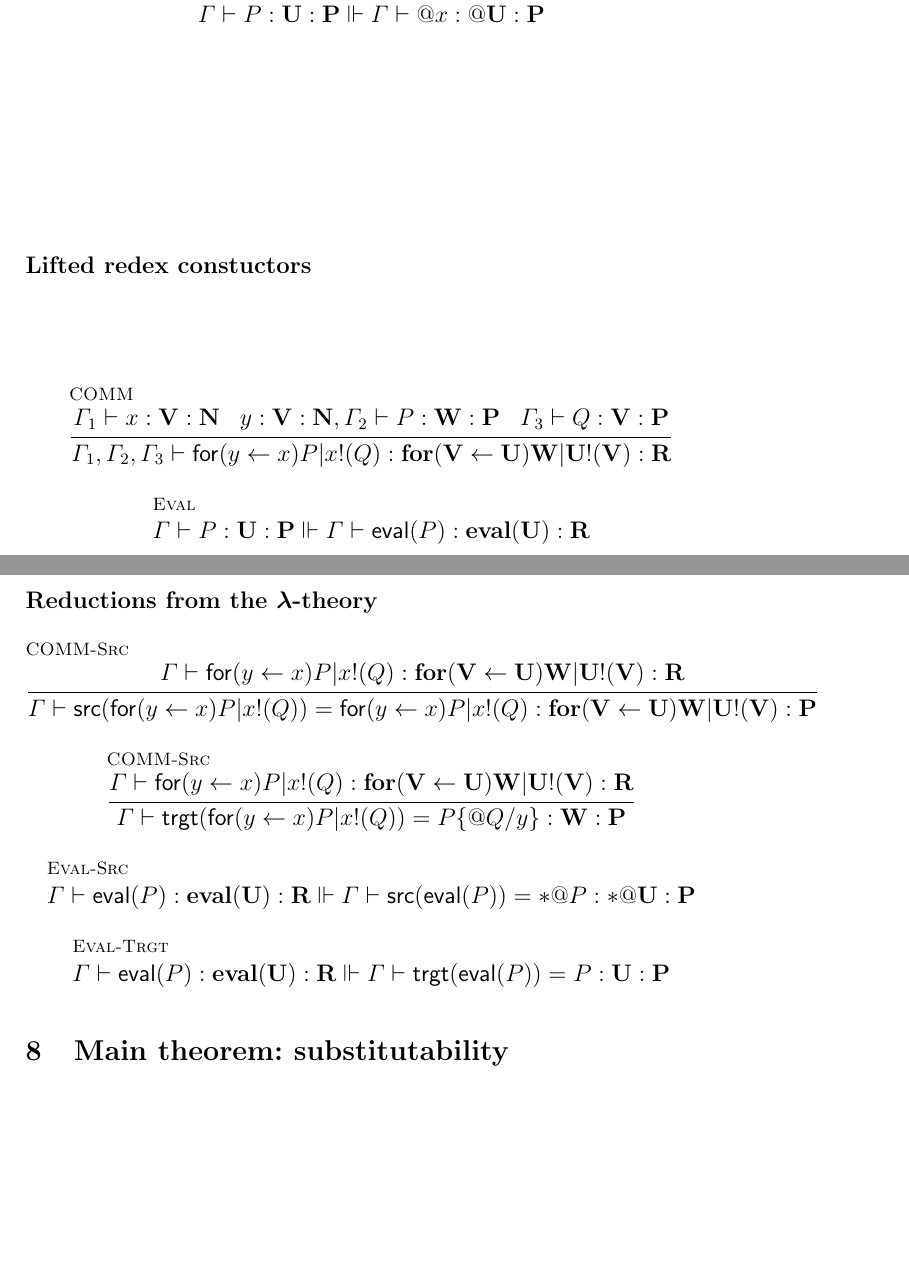
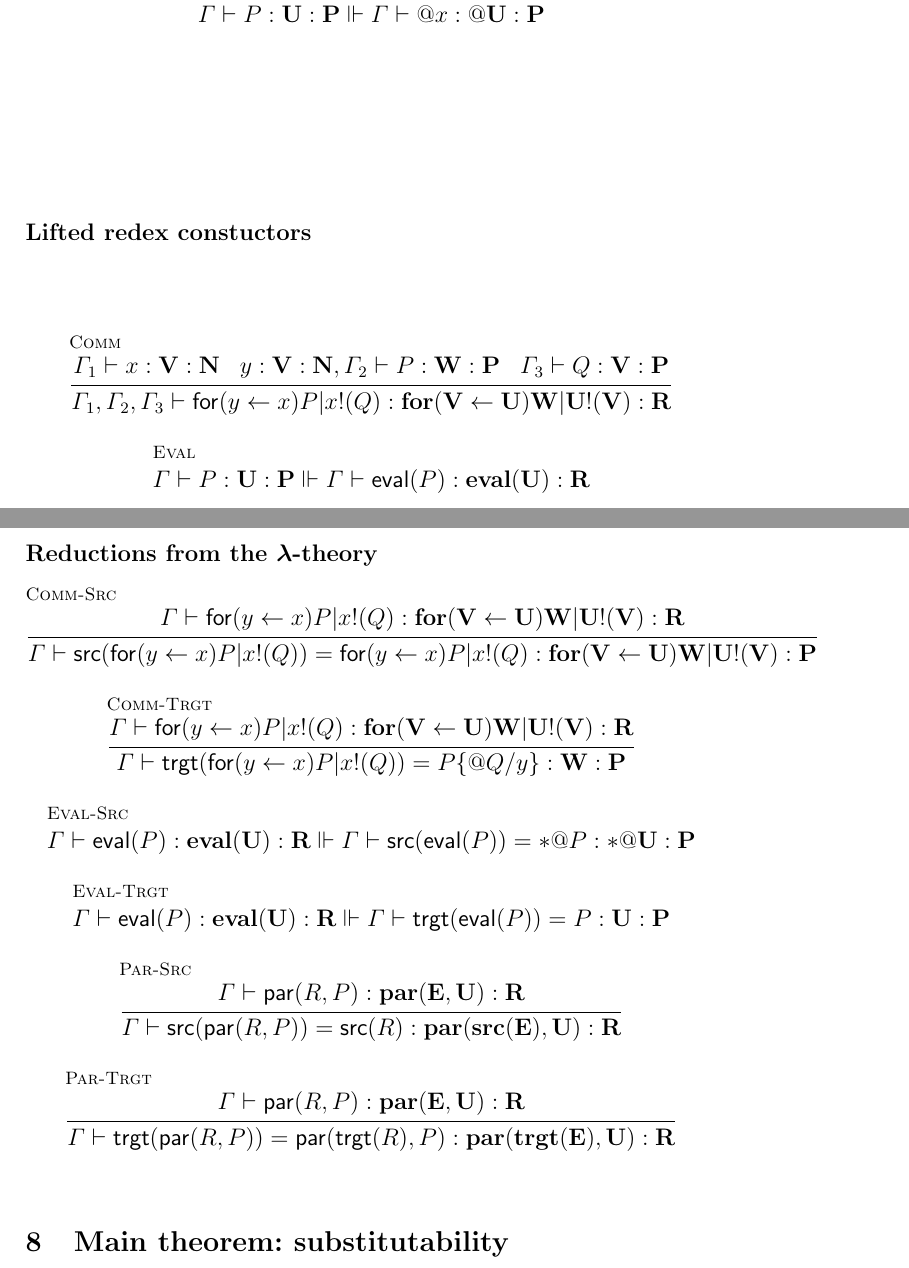
Before and after one commit to leithaus/rho4u, a LaTeX paper (oslf/oslf.tex, which reads oslf/oslf.local.tex, oslf/oslf.rholang.tex): two parts of pages 22 and 23 of 26 before the commit and two parts of pages 22 and 23 of 27 after it, joined at a grey line, cut so that both start at the same text, the shorter picture padded with empty space. Compiled offline with pdfLaTeX; a LaTeX package or settings file that is missing is left out.

Commit message:
added par redex ctor and rewrite

```diff
--- a/oslf/oslf.local.tex
+++ b/oslf/oslf.local.tex
@@ -46,6 +46,8 @@
 \newcommand{\boundnames}[1]{\mathsf{BN}(#1)}
 %\newcommand{\lift}[2]{\texttt{lift} \; #1 \concat #2}
 \newcommand{\binpar}[2]{#1 \mathsf{|} #2}
+\newcommand{\binparx}[2]{\mathsf{par}(#1, #2)}
+\newcommand{\binpart}[2]{\mathbf{par}(\mathbf{#1}, \mathbf{#2})}
 \newcommand{\outputp}[2]{#1\mathsf{!}(#2)}
 \newcommand{\outputt}[2]{\mathbf{#1}\mathsf{!}(\mathbf{#2})}
 \newcommand{\prefix}[3]{\mathsf{for(}#2 \leftarrow #1 \mathsf{)} #3}
--- a/oslf/oslf.rholang.tex
+++ b/oslf/oslf.rholang.tex
@@ -451,20 +451,25 @@ give a typing for the $\pzero$ term.
 
 \subsubsection{Lifted redex constuctors}
 \begin{mathpar}
-  \inferrule* [lab=COMM] {\Gamma_{1} \vdash x : \mathbf{V} : \mathbf{N} \;\;\; y : \mathbf{V} : \mathbf{N}, \Gamma_{2} \vdash P : \mathbf{W} : \mathbf{P} \;\;\; \Gamma_{3} \vdash Q : \mathbf{V} : \mathbf{P}}{\Gamma_{1}, \Gamma_{2}, \Gamma_{3} \vdash \commr{x}{y}{P}{Q} : \commt{U}{V}{W} : \mathbf{R}} \\
+  \inferrule* [lab=Comm] {\Gamma_{1} \vdash x : \mathbf{V} : \mathbf{N} \;\;\; y : \mathbf{V} : \mathbf{N}, \Gamma_{2} \vdash P : \mathbf{W} : \mathbf{P} \;\;\; \Gamma_{3} \vdash Q : \mathbf{V} : \mathbf{P}}{\Gamma_{1}, \Gamma_{2}, \Gamma_{3} \vdash \commr{x}{y}{P}{Q} : \commt{U}{V}{W} : \mathbf{R}} \\
   \and
-  \inferrule* [lab=Eval] {}{\Gamma \vdash P : \mathbf{U} : \mathbf{P} \Vdash \Gamma \vdash \mathsf{eval}(P) : \mathbf{eval}(\mathbf{U}) : \mathbf{R}}
+  \inferrule* [lab=Eval] {}{\Gamma \vdash P : \mathbf{U} : \mathbf{P} \Vdash \Gamma \vdash \mathsf{eval}(P) : \mathbf{eval}(\mathbf{U}) : \mathbf{R}} \\
+  \and
+  \inferrule* [lab=Par] {}{\Gamma \vdash R : \mathbf{E} : \mathbf{R} \;\;\; \Delta \vdash P : \mathbf{U} : \mathbf{P} \Vdash \Gamma, \Delta \vdash \mathsf{par}(R, P) : \binpart{E}{U} : \mathbf{R}}
 \end{mathpar}
 
 \subsubsection{Reductions from the $\lambda$-theory}
 \begin{mathpar}
-  \inferrule* [lab=COMM-Src] {\Gamma \vdash \commr{x}{y}{P}{Q} : \commt{U}{V}{W} : \mathbf{R}}{\Gamma \vdash \mathsf{src}(\commr{x}{y}{P}{Q}) = \prefix{x}{y}{P} \mathsf{|} \outputp{x}{Q} : \prefixt{U}{V}{W} \mathbf{|} \outputt{U}{V} : \mathbf{P}} \\
+  \inferrule* [lab=Comm-Src] {\Gamma \vdash \commr{x}{y}{P}{Q} : \commt{U}{V}{W} : \mathbf{R}}{\Gamma \vdash \mathsf{src}(\commr{x}{y}{P}{Q}) = \prefix{x}{y}{P} \mathsf{|} \outputp{x}{Q} : \prefixt{U}{V}{W} \mathbf{|} \outputt{U}{V} : \mathbf{P}} \\
   \and
-  \inferrule* [lab=COMM-Src] {\Gamma \vdash \commr{x}{y}{P}{Q} : \commt{U}{V}{W} : \mathbf{R}}{\Gamma \vdash \mathsf{trgt}(\commr{x}{y}{P}{Q}) = P\substn{\quotep{Q}}{y} : \mathbf{W} : \mathbf{P}} \\
+  \inferrule* [lab=Comm-Trgt] {\Gamma \vdash \commr{x}{y}{P}{Q} : \commt{U}{V}{W} : \mathbf{R}}{\Gamma \vdash \mathsf{trgt}(\commr{x}{y}{P}{Q}) = P\substn{\quotep{Q}}{y} : \mathbf{W} : \mathbf{P}} \\
   \and
   \inferrule* [lab=Eval-Src] {}{\Gamma \vdash \mathsf{eval}(P) : \mathbf{eval}(\mathbf{U}) : \mathbf{R} \Vdash \Gamma \vdash \mathsf{src}(\mathsf{eval}(P)) = \dropn{\quotep{P}} : \dropt{\quotet{U}} : \mathbf{P}} \\
   \and
-  \inferrule* [lab=Eval-Trgt] {}{\Gamma \vdash \mathsf{eval}(P) : \mathbf{eval}(\mathbf{U}) : \mathbf{R} \Vdash \Gamma \vdash \mathsf{trgt}(\mathsf{eval}(P)) = P : \mathbf{U} : \mathbf{P}}
+  \inferrule* [lab=Eval-Trgt] {}{\Gamma \vdash \mathsf{eval}(P) : \mathbf{eval}(\mathbf{U}) : \mathbf{R} \Vdash \Gamma \vdash \mathsf{trgt}(\mathsf{eval}(P)) = P : \mathbf{U} : \mathbf{P}} \\
+  \inferrule* [lab=Par-Src] {\Gamma \vdash \binparx{R}{P} : \binpart{E}{U} : \mathbf{R}}{\Gamma \vdash \mathsf{src}(\binparx{R}{P}) = \mathsf{src}(R) : \binpart{src(E)}{U} : \mathbf{R}} \\
+  \and
+  \inferrule* [lab=Par-Trgt] {\Gamma \vdash \binparx{R}{P} : \binpart{E}{U} : \mathbf{R}}{\Gamma \vdash \mathsf{trgt}(\binparx{R}{P}) = \binparx{\mathsf{trgt}(R)}{P} : \binpart{trgt(E)}{U} : \mathbf{R}} \\
 \end{mathpar}
 
 % section rholang (end)
```
Also changed, not shown: oslf/oslf.pdf.
